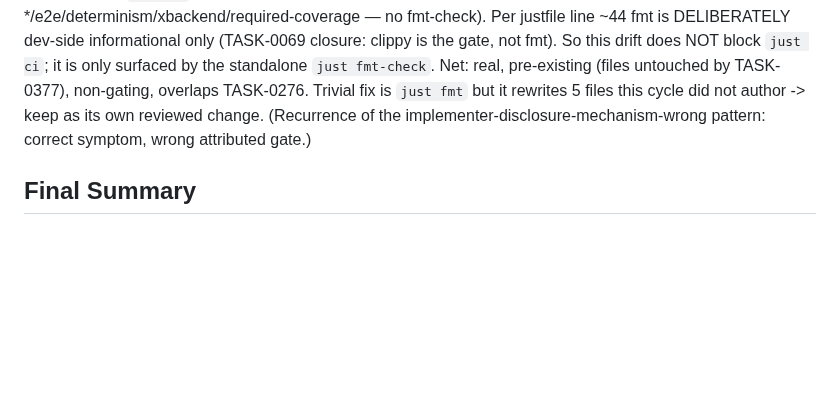
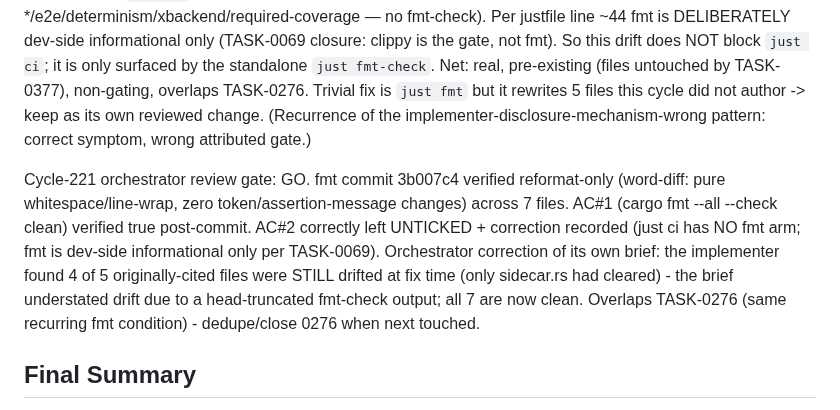
Before and after one commit to eisbaw/nucleus-rs, a Markdown page: backlog/tasks/task-0378 - Pre-existing-rustfmt-drift-in-nucleus-compiler-lib.rs-transfer_inject.rs-sidecar.rs-algo_lower.rs-algo_parser.rs.md, the part around one of its changes. GitHub-like rendering; blank space fills up the shorter version.

```diff
--- a/backlog/tasks/task-0378 - Pre-existing-rustfmt-drift-in-nucleus-compiler-lib.rs-transfer_inject.rs-sidecar.rs-algo_lower.rs-algo_parser.rs.md
+++ b/backlog/tasks/task-0378 - Pre-existing-rustfmt-drift-in-nucleus-compiler-lib.rs-transfer_inject.rs-sidecar.rs-algo_lower.rs-algo_parser.rs.md
@@ -39,6 +39,8 @@ Cited file list (lib.rs, transfer_inject.rs, sidecar.rs, ...) is STALE per cycle
 Likely duplicate/overlap of the older TASK-0276 (Apply accumulated rustfmt drift, TASK-0256 follow-up). Both are the same recurring deferred fmt-cleanup condition. When picked up, dedupe against TASK-0276 — fix once, close both.
 
 Cycle-218 orchestrator verification: the rustfmt DRIFT is CONFIRMED real — `just fmt-check` (= cd nucleus && cargo fmt --all -- --check) exits 1 with diffs in nucleus-compiler/src/lib.rs:63,70 and passes/transfer_inject.rs (2961,497,5180,5230,5391,5516,5576, ...). HOWEVER the filing claim that "just cis fmt arm catches it" is INCORRECT: `just ci` has NO fmt arm (its body runs check/clippy/test/test-release/check-*/e2e/determinism/xbackend/required-coverage — no fmt-check). Per justfile line ~44 fmt is DELIBERATELY dev-side informational only (TASK-0069 closure: clippy is the gate, not fmt). So this drift does NOT block `just ci`; it is only surfaced by the standalone `just fmt-check`. Net: real, pre-existing (files untouched by TASK-0377), non-gating, overlaps TASK-0276. Trivial fix is `just fmt` but it rewrites 5 files this cycle did not author -> keep as its own reviewed change. (Recurrence of the implementer-disclosure-mechanism-wrong pattern: correct symptom, wrong attributed gate.)
+
+Cycle-221 orchestrator review gate: GO. fmt commit 3b007c4 verified reformat-only (word-diff: pure whitespace/line-wrap, zero token/assertion-message changes) across 7 files. AC#1 (cargo fmt --all --check clean) verified true post-commit. AC#2 correctly left UNTICKED + correction recorded (just ci has NO fmt arm; fmt is dev-side informational only per TASK-0069). Orchestrator correction of its own brief: the implementer found 4 of 5 originally-cited files were STILL drifted at fix time (only sidecar.rs had cleared) - the brief understated drift due to a head-truncated fmt-check output; all 7 are now clean. Overlaps TASK-0276 (same recurring fmt condition) - dedupe/close 0276 when next touched.
 <!-- SECTION:NOTES:END -->
 
 ## Final Summary
```
Also changed, not shown: other parts of backlog/tasks/task-0378 - Pre-existing-rustfmt-drift-in-nucleus-compiler-lib.rs-transfer_inject.rs-sidecar.rs-algo_lower.rs-algo_parser.rs.md (+1 -1 lines), backlog/tasks/task-0383 - just-ci-RED-check-mega-files-fails-on-sidecar.rs-1164-embedded-pattern-tests.rs-1030-—-pre-existing-untracked.md (+9 -1 lines).
